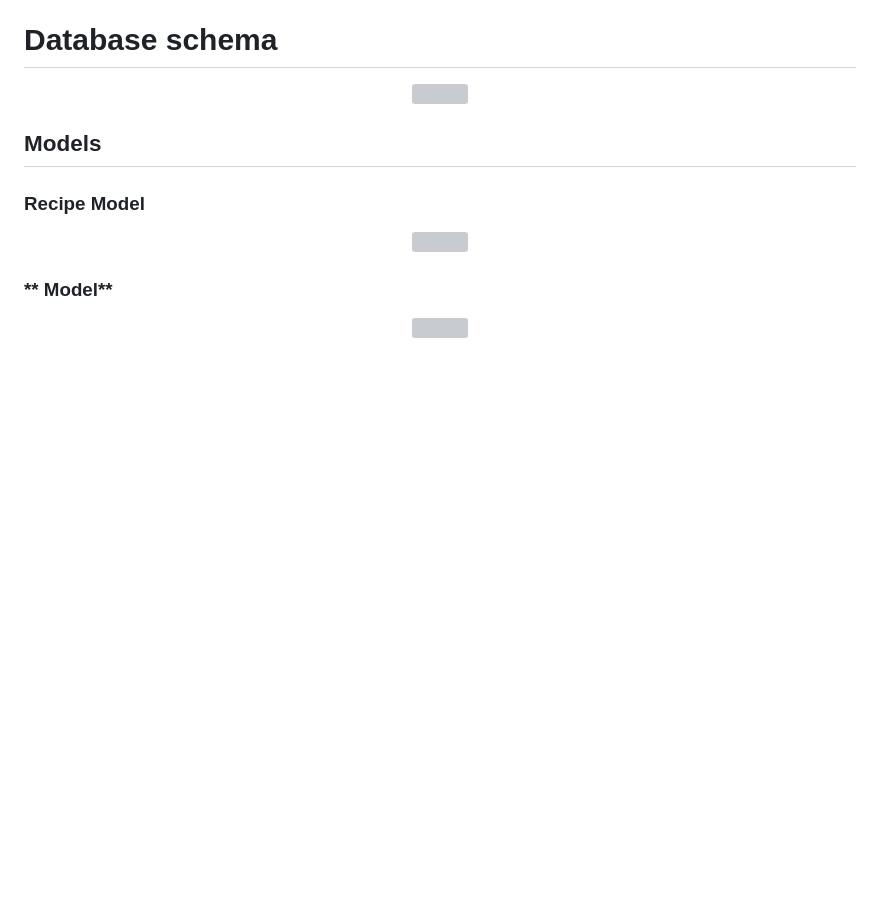
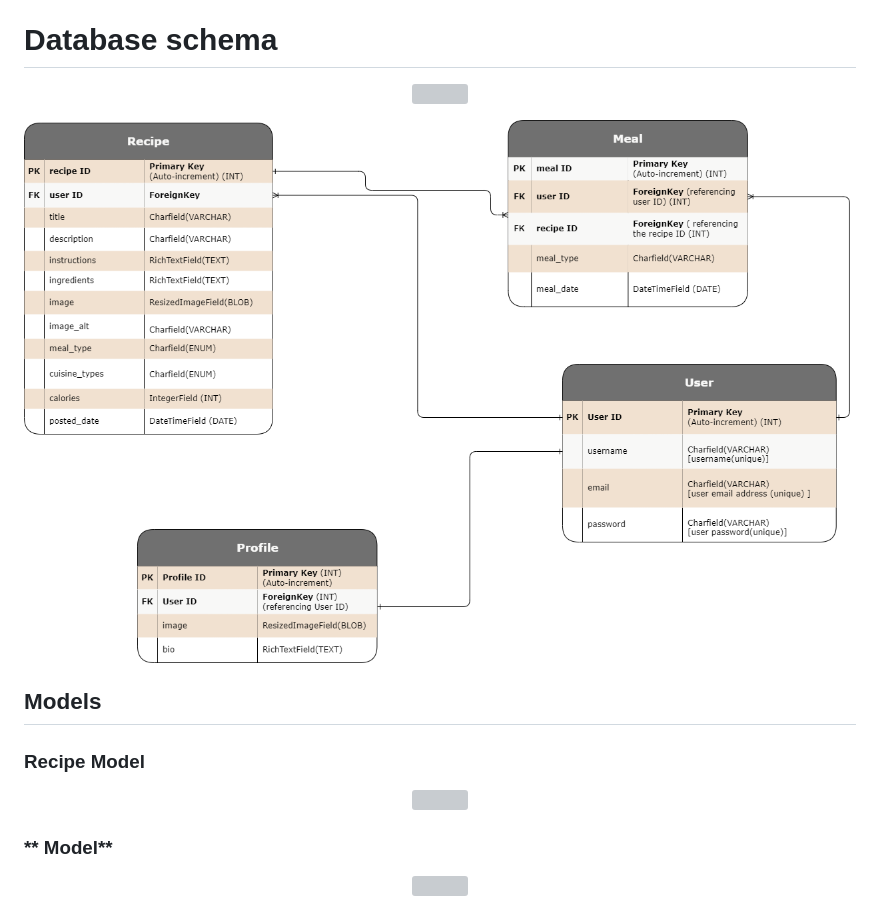
Before and after one commit to GracieteDev/recipe-django, a Markdown page: README.md, the part around the change. Rendered like a GitHub page; blank space fills up the shorter version; grey boxes are pictures that could not be loaded.

```diff
--- a/README.md
+++ b/README.md
@@ -266,6 +266,7 @@ Wireframes for each device are linked here:
 <img src="README_assets/images/ERD/EDR.png" width="900" height="100%">
 </p>
 
+![ERD Image](README_assets/images/ERD/ERD.png)
 
 
 ## Models
```
